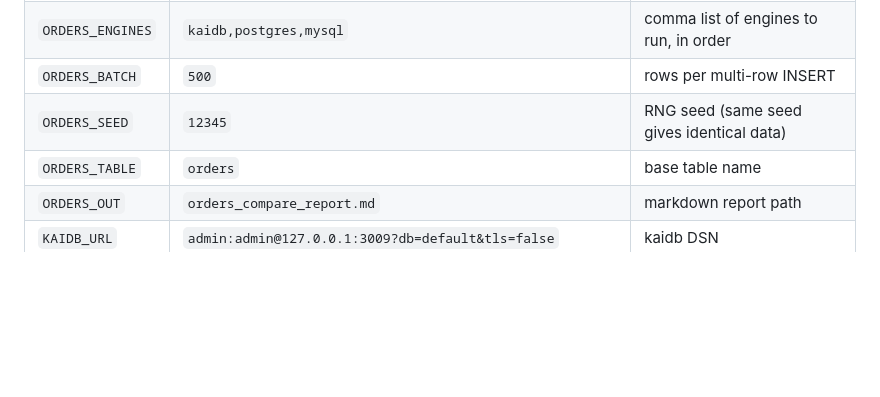
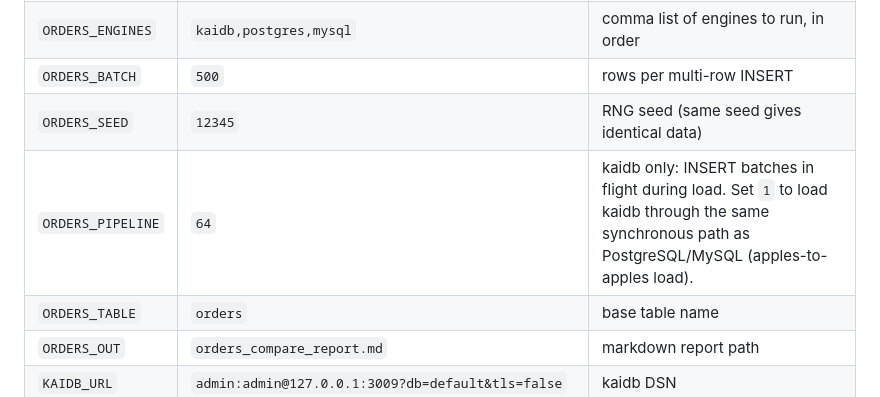
Before and after one commit to kytelang/kaidb, a Markdown page: benchmark/orders-compare/README.md, the part around the change. Rendered like a GitHub page; blank space fills up the shorter version.

Commit message:
bench(orders-compare): document ORDERS_PIPELINE knob in README

```diff
--- a/benchmark/orders-compare/README.md
+++ b/benchmark/orders-compare/README.md
@@ -55,6 +55,7 @@ Everything is configured by environment variable (all optional):
 | `ORDERS_ENGINES` | `kaidb,postgres,mysql` | comma list of engines to run, in order |
 | `ORDERS_BATCH` | `500` | rows per multi-row INSERT |
 | `ORDERS_SEED` | `12345` | RNG seed (same seed gives identical data) |
+| `ORDERS_PIPELINE` | `64` | kaidb only: INSERT batches in flight during load. Set `1` to load kaidb through the same synchronous path as PostgreSQL/MySQL (apples-to-apples load). |
 | `ORDERS_TABLE` | `orders` | base table name |
 | `ORDERS_OUT` | `orders_compare_report.md` | markdown report path |
 | `KAIDB_URL` | `admin:admin@127.0.0.1:3009?db=default&tls=false` | kaidb DSN |
```
